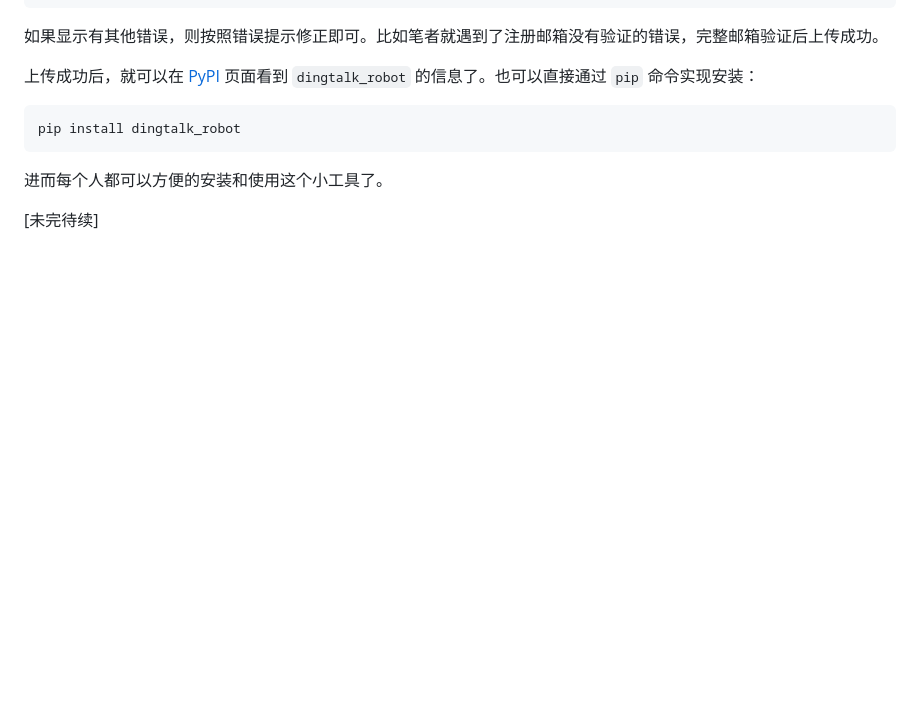
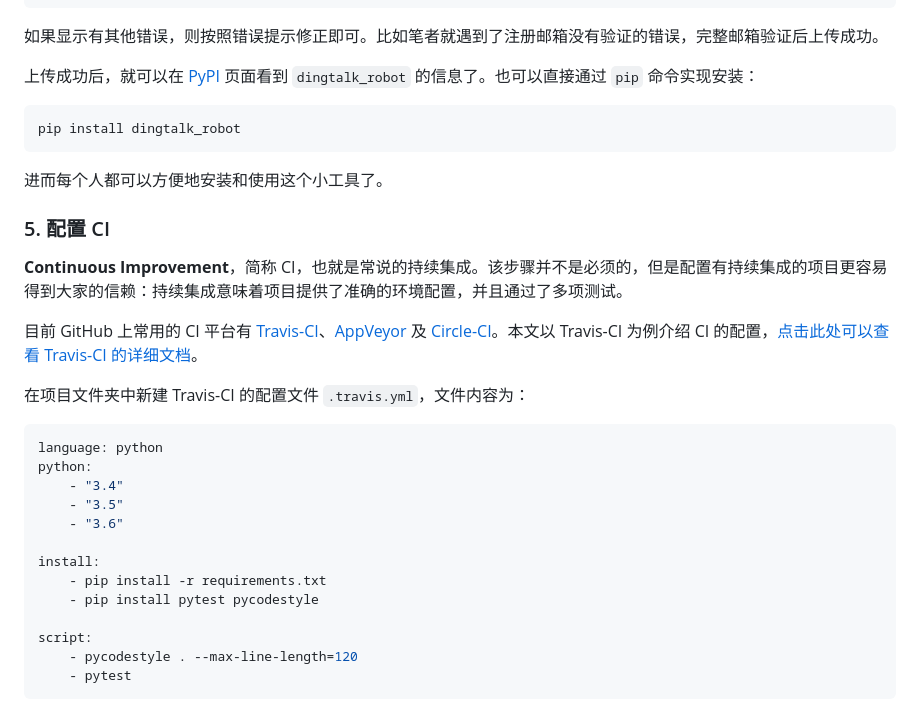
Before and after one commit to SF-Zhou/sf-zhou.github.io, a Markdown page: posts/programming/[2018.03.14 Python,CI]python_package_dingtalk_robot.md, the part around one of its changes. Drawn GitHub-style; blank space fills up the shorter version.

Commit message:
added content in post dingtalk robot: continuous deployment

````diff
--- a/posts/programming/[2018.03.14 Python,CI]python_package_dingtalk_robot.md
+++ b/posts/programming/[2018.03.14 Python,CI]python_package_dingtalk_robot.md
@@ -301,6 +301,29 @@ Uploading dingtalk_robot-0.0.1.tar.gz
 pip install dingtalk_robot
 ```
 
-进而每个人都可以方便的安装和使用这个小工具了。
+进而每个人都可以方便地安装和使用这个小工具了。
 
-[未完待续]
+### 5. 配置 CI
+
+**Continuous Improvement**，简称 CI，也就是常说的持续集成。该步骤并不是必须的，但是配置有持续集成的项目更容易得到大家的信赖：持续集成意味着项目提供了准确的环境配置，并且通过了多项测试。
+
+目前 GitHub 上常用的 CI 平台有 [Travis-CI](https://travis-ci.org)、[AppVeyor](https://ci.appveyor.com) 及 [Circle-CI](https://circleci.com)。本文以 Travis-CI 为例介绍 CI 的配置，[点击此处可以查看 Travis-CI 的详细文档](https://docs.travis-ci.com/)。
+
+在项目文件夹中新建 Travis-CI 的配置文件 `.travis.yml`，文件内容为：
+
+```yml
+language: python
+python:
+    - "3.4"
+    - "3.5"
+    - "3.6"
+
+install:
+    - pip install -r requirements.txt
+    - pip install pytest pycodestyle
+
+script:
+    - pycodestyle . --max-line-length=120
+    - pytest
+```
+
````
Also changed, not shown: other parts of posts/programming/[2018.03.14 Python,CI]python_package_dingtalk_robot.md (+74 -1 lines), posts/images/1e6533caebe8dbba0077fe96ed58c30a.jpg (added), posts/images/2d5631a9cbc8980f7982958b30a94693.jpg (added), posts/images/7f4631b0e8875f8ce9b94a217cbc9dcc.jpg (added), posts/images/8d34cdb22dc785ac984c0a1d498b0930.jpg (added), posts/images/ffd89d476c60372886880b748c141ac6.jpg (added).
